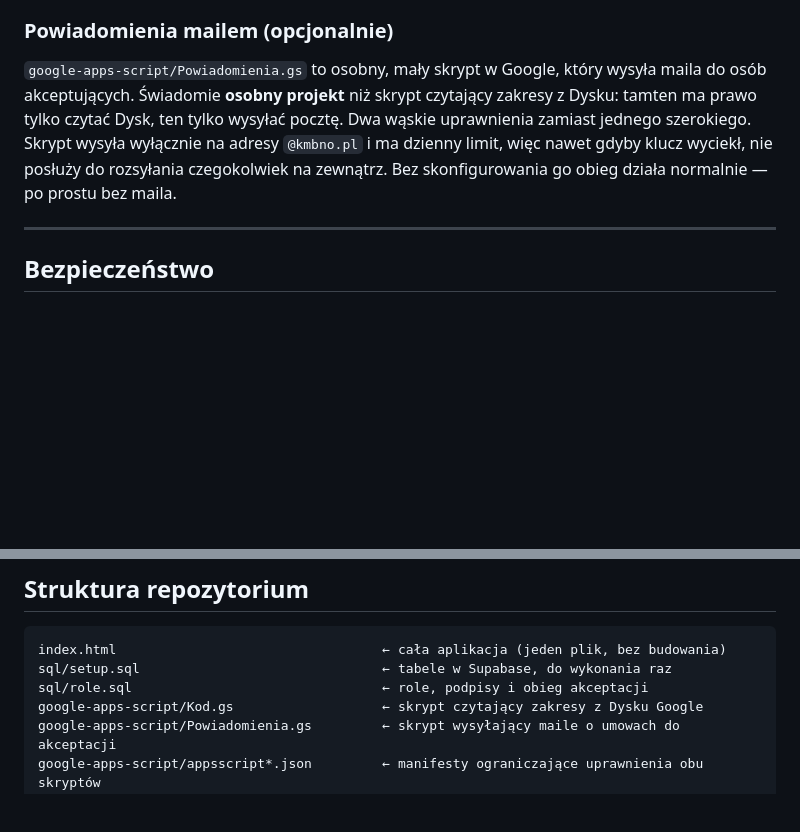
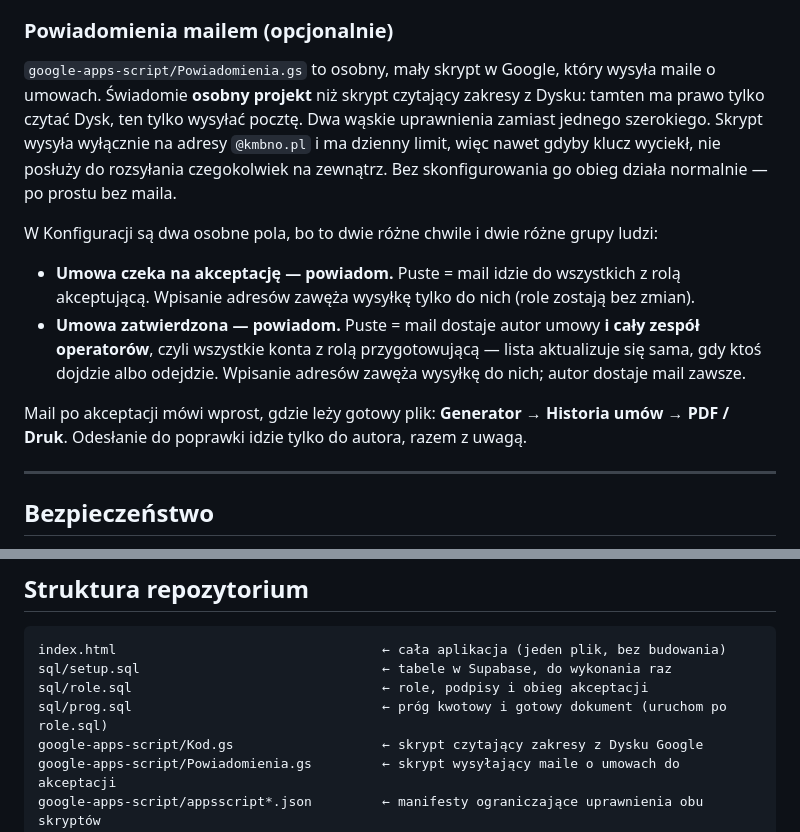
Before and after one commit to KMBNO/generatorwykonawcy, a Markdown page: README.md, 2 parts joined by grey strips. Drawn GitHub-style; blank space fills up the shorter version.

```diff
--- a/README.md
+++ b/README.md
@@ -170,12 +199,22 @@ i uruchom plik ponownie.
 
 ### Powiadomienia mailem (opcjonalnie)
 
-`google-apps-script/Powiadomienia.gs` to osobny, mały skrypt w Google, który wysyła maila do osób
-akceptujących. Świadomie **osobny projekt** niż skrypt czytający zakresy z Dysku: tamten ma prawo
-tylko czytać Dysk, ten tylko wysyłać pocztę. Dwa wąskie uprawnienia zamiast jednego szerokiego.
-Skrypt wysyła wyłącznie na adresy `@kmbno.pl` i ma dzienny limit, więc nawet gdyby klucz wyciekł,
-nie posłuży do rozsyłania czegokolwiek na zewnątrz. Bez skonfigurowania go obieg działa normalnie —
-po prostu bez maila.
+`google-apps-script/Powiadomienia.gs` to osobny, mały skrypt w Google, który wysyła maile o umowach.
+Świadomie **osobny projekt** niż skrypt czytający zakresy z Dysku: tamten ma prawo tylko czytać Dysk,
+ten tylko wysyłać pocztę. Dwa wąskie uprawnienia zamiast jednego szerokiego. Skrypt wysyła wyłącznie
+na adresy `@kmbno.pl` i ma dzienny limit, więc nawet gdyby klucz wyciekł, nie posłuży do rozsyłania
+czegokolwiek na zewnątrz. Bez skonfigurowania go obieg działa normalnie — po prostu bez maila.
+
+W Konfiguracji są dwa osobne pola, bo to dwie różne chwile i dwie różne grupy ludzi:
+
+- **Umowa czeka na akceptację — powiadom.** Puste = mail idzie do wszystkich z rolą akceptującą.
+  Wpisanie adresów zawęża wysyłkę tylko do nich (role zostają bez zmian).
+- **Umowa zatwierdzona — powiadom.** Puste = mail dostaje autor umowy **i cały zespół operatorów**,
+  czyli wszystkie konta z rolą przygotowującą — lista aktualizuje się sama, gdy ktoś dojdzie albo
+  odejdzie. Wpisanie adresów zawęża wysyłkę do nich; autor dostaje mail zawsze.
+
+Mail po akceptacji mówi wprost, gdzie leży gotowy plik: **Generator → Historia umów → PDF / Druk**.
+Odesłanie do poprawki idzie tylko do autora, razem z uwagą.
 
 ---
 
@@ -241,6 +280,7 @@ poprawione — mogę przenieść poprawkę do starego generatora.
 index.html                                  ← cała aplikacja (jeden plik, bez budowania)
 sql/setup.sql                               ← tabele w Supabase, do wykonania raz
 sql/role.sql                                ← role, podpisy i obieg akceptacji
+sql/prog.sql                                ← próg kwotowy i gotowy dokument (uruchom po role.sql)
 google-apps-script/Kod.gs                   ← skrypt czytający zakresy z Dysku Google
 google-apps-script/Powiadomienia.gs         ← skrypt wysyłający maile o umowach do akceptacji
 google-apps-script/appsscript*.json         ← manifesty ograniczające uprawnienia obu skryptów
```
Also changed, not shown: other parts of README.md (+33 -4 lines).
